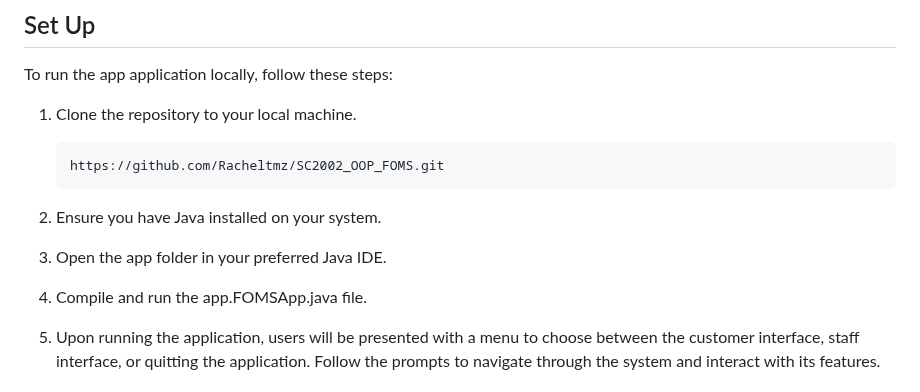
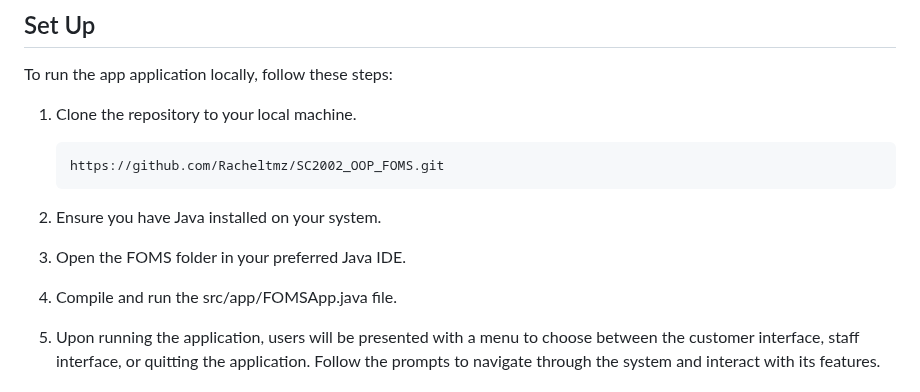
Before and after one commit to Racheltmz/SC2002_OOP_FOMS, a Markdown page: README.md, the part around the change. GitHub-like rendering.

```diff
--- a/README.md
+++ b/README.md
@@ -52,8 +52,8 @@ To run the app application locally, follow these steps:
        https://github.com/Racheltmz/SC2002_OOP_FOMS.git
 
 2. Ensure you have Java installed on your system.
-3. Open the app folder in your preferred Java IDE.
-4. Compile and run the app.FOMSApp.java file.
+3. Open the FOMS folder in your preferred Java IDE.
+4. Compile and run the src/app/FOMSApp.java file.
 5. Upon running the application, users will be presented with a menu to choose between the customer interface, staff interface, or quitting the application. Follow the prompts to navigate through the system and interact with its features.
 
 ## Dependencies
```
